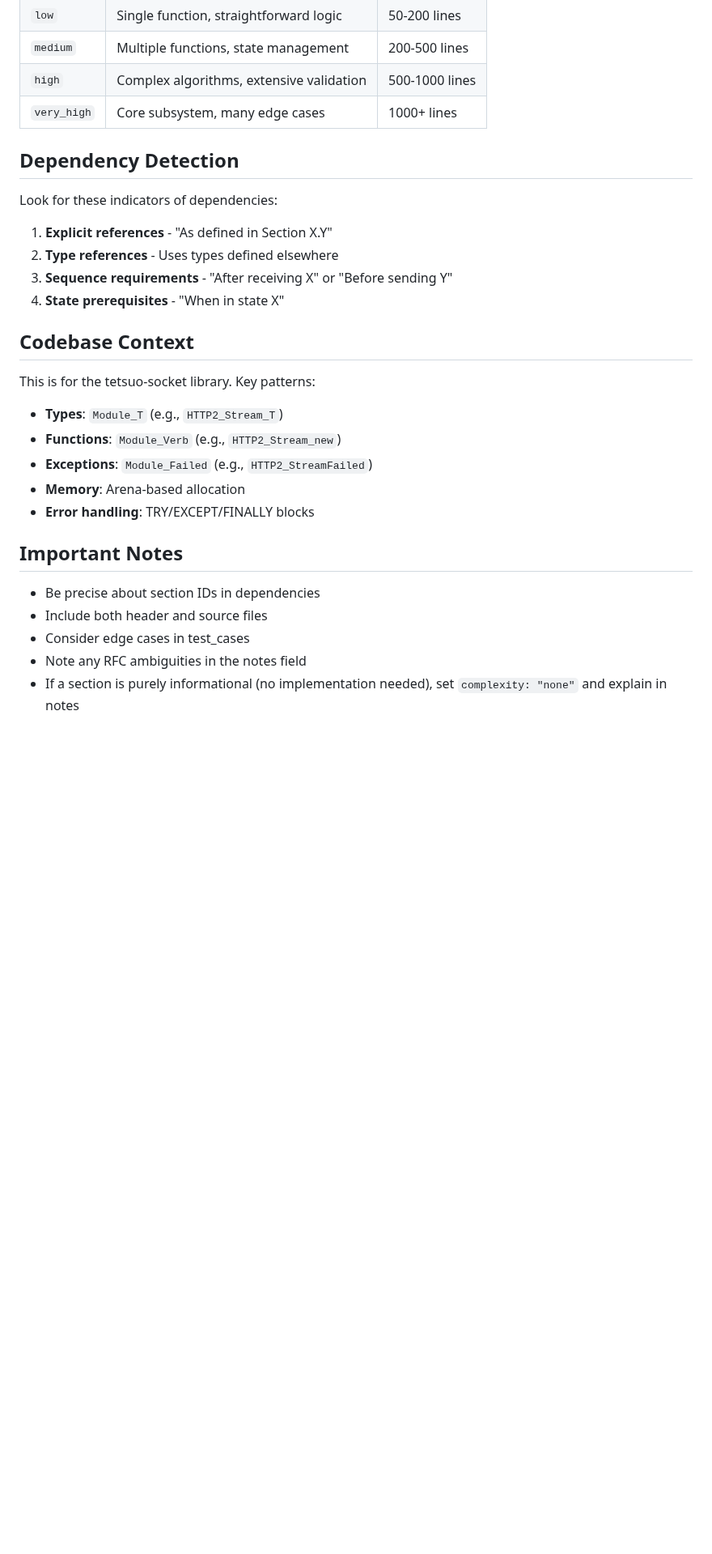
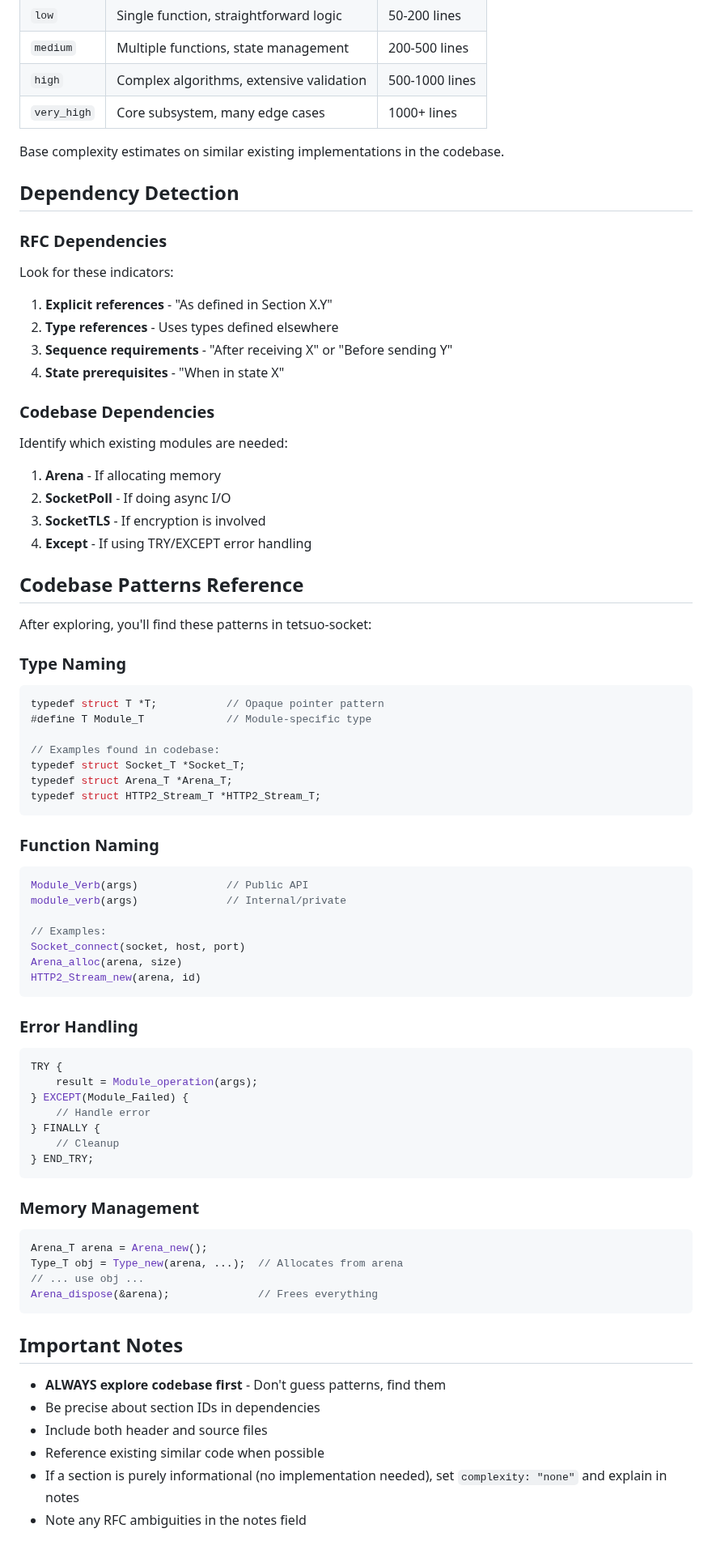
Before and after one commit to 7etsuo/tetsuo-pulse, a Markdown page: .claude/agents/rfc-section-analyzer.md, the part around one of its changes. Shown at 81% size. Rendered like a GitHub page; blank space fills up the shorter version.

````diff
--- a/.claude/agents/rfc-section-analyzer.md
+++ b/.claude/agents/rfc-section-analyzer.md
@@ -100,29 +224,74 @@ Return your analysis in this exact JSON structure:
 | `high` | Complex algorithms, extensive validation | 500-1000 lines |
 | `very_high` | Core subsystem, many edge cases | 1000+ lines |
 
+Base complexity estimates on similar existing implementations in the codebase.
+
 ## Dependency Detection
 
-Look for these indicators of dependencies:
-
+### RFC Dependencies
+Look for these indicators:
 1. **Explicit references** - "As defined in Section X.Y"
 2. **Type references** - Uses types defined elsewhere
 3. **Sequence requirements** - "After receiving X" or "Before sending Y"
 4. **State prerequisites** - "When in state X"
 
-## Codebase Context
+### Codebase Dependencies
+Identify which existing modules are needed:
+1. **Arena** - If allocating memory
+2. **SocketPoll** - If doing async I/O
+3. **SocketTLS** - If encryption is involved
+4. **Except** - If using TRY/EXCEPT error handling
 
-This is for the tetsuo-socket library. Key patterns:
+## Codebase Patterns Reference
 
-- **Types**: `Module_T` (e.g., `HTTP2_Stream_T`)
-- **Functions**: `Module_Verb` (e.g., `HTTP2_Stream_new`)
-- **Exceptions**: `Module_Failed` (e.g., `HTTP2_StreamFailed`)
-- **Memory**: Arena-based allocation
-- **Error handling**: TRY/EXCEPT/FINALLY blocks
+After exploring, you'll find these patterns in tetsuo-socket:
+
+### Type Naming
+```c
+typedef struct T *T;           // Opaque pointer pattern
+#define T Module_T             // Module-specific type
+
+// Examples found in codebase:
+typedef struct Socket_T *Socket_T;
+typedef struct Arena_T *Arena_T;
+typedef struct HTTP2_Stream_T *HTTP2_Stream_T;
+```
+
+### Function Naming
+```c
+Module_Verb(args)              // Public API
+module_verb(args)              // Internal/private
+
+// Examples:
+Socket_connect(socket, host, port)
+Arena_alloc(arena, size)
+HTTP2_Stream_new(arena, id)
+```
+
+### Error Handling
+```c
+TRY {
+    result = Module_operation(args);
+} EXCEPT(Module_Failed) {
+    // Handle error
+} FINALLY {
+    // Cleanup
+} END_TRY;
+```
+
+### Memory Management
+```c
+Arena_T arena = Arena_new();
+Type_T obj = Type_new(arena, ...);  // Allocates from arena
+// ... use obj ...
+Arena_dispose(&arena);              // Frees everything
+```
 
 ## Important Notes
 
+- **ALWAYS explore codebase first** - Don't guess patterns, find them
 - Be precise about section IDs in dependencies
 - Include both header and source files
-- Consider edge cases in test_cases
+- Reference existing similar code when possible
+- If a section is purely informational (no implementation needed), set `complexity: "none"` and explain in notes
 - Note any RFC ambiguities in the notes field
-- If a section is purely informational (no implementation needed), set `complexity: "none"` and explain in notes
````
Also changed, not shown: other parts of .claude/agents/rfc-section-analyzer.md (+166 -42 lines).
